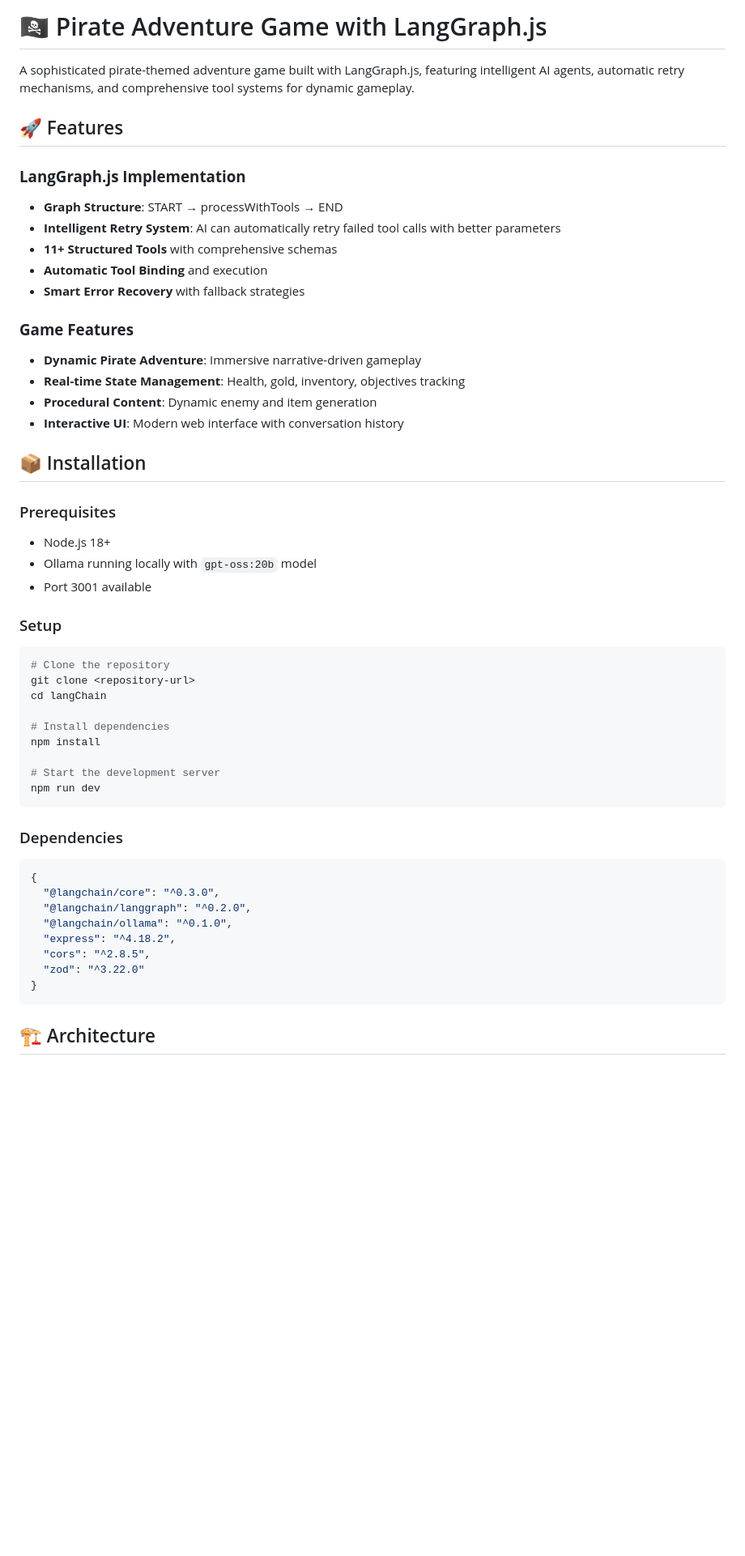
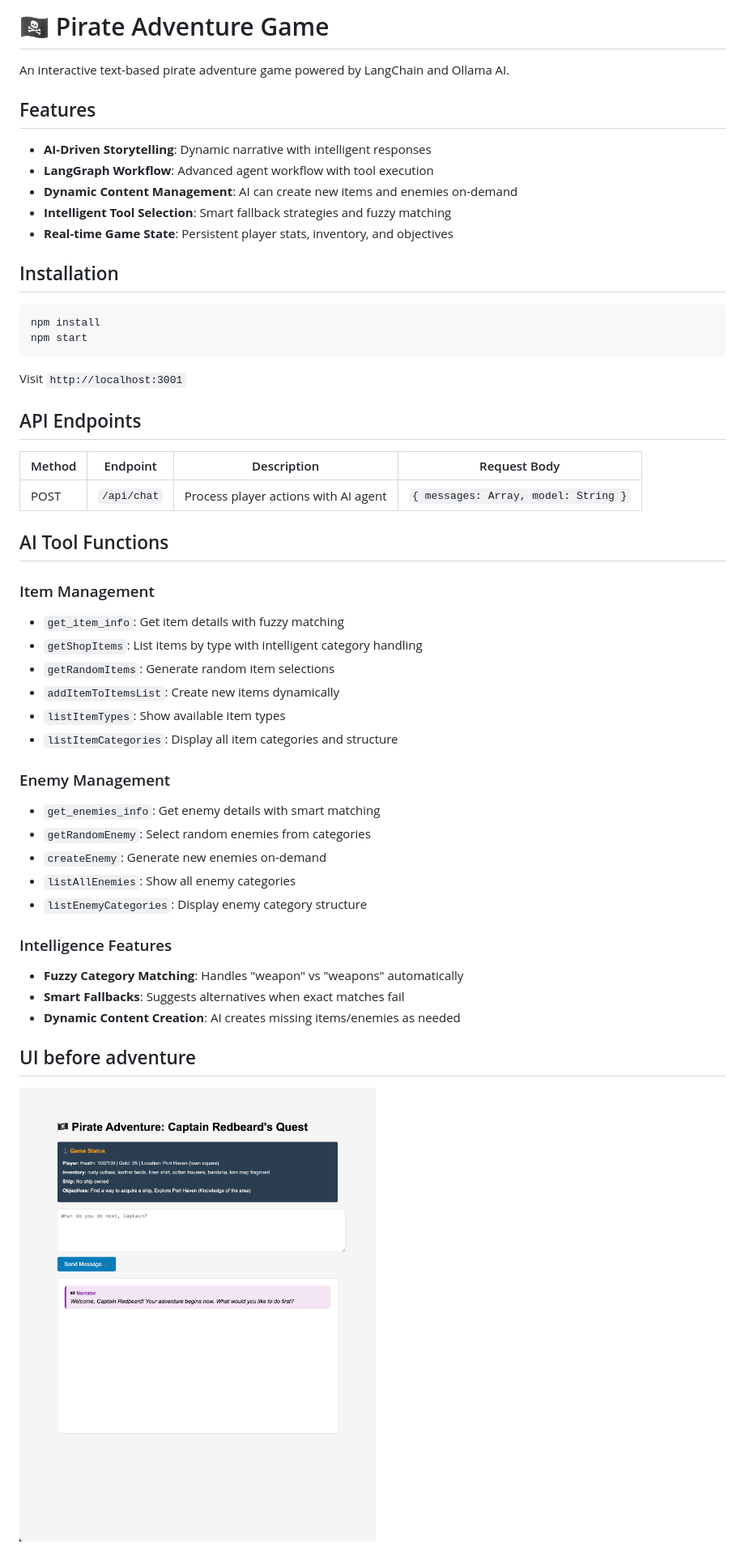
Before and after one commit to Topherread/langChain, a Markdown page: README.md, the part around the change printed below. Shown: that part at 81% size. Rendered like a GitHub page; pictures changed too: images/before.png (added); blank space fills up the shorter version.

Commit message:
Updated readme for langchain

````diff
--- a/README.md
+++ b/README.md
@@ -1,53 +1,50 @@
-# 🏴‍☠️ Pirate Adventure Game with LangGraph.js
+# 🏴‍☠️ Pirate Adventure Game
 
-A sophisticated pirate-themed adventure game built with LangGraph.js, featuring intelligent AI agents, automatic retry mechanisms, and comprehensive tool systems for dynamic gameplay.
+An interactive text-based pirate adventure game powered by LangChain and Ollama AI.
 
-## 🚀 Features
+## Features
+- **AI-Driven Storytelling**: Dynamic narrative with intelligent responses
+- **LangGraph Workflow**: Advanced agent workflow with tool execution
+- **Dynamic Content Management**: AI can create new items and enemies on-demand
+- **Intelligent Tool Selection**: Smart fallback strategies and fuzzy matching
+- **Real-time Game State**: Persistent player stats, inventory, and objectives
 
-### **LangGraph.js Implementation**
-- **Graph Structure**: START → processWithTools → END
-- **Intelligent Retry System**: AI can automatically retry failed tool calls with better parameters
-- **11+ Structured Tools** with comprehensive schemas
-- **Automatic Tool Binding** and execution
-- **Smart Error Recovery** with fallback strategies
+## Installation
+```bash
+npm install
+npm start
+```
+Visit `http://localhost:3001`
 
-### **Game Features**
-- **Dynamic Pirate Adventure**: Immersive narrative-driven gameplay
-- **Real-time State Management**: Health, gold, inventory, objectives tracking
-- **Procedural Content**: Dynamic enemy and item generation
-- **Interactive UI**: Modern web interface with conversation history
+## API Endpoints
 
-## 📦 Installation
+| Method | Endpoint | Description | Request Body |
+|--------|----------|-------------|--------------|
+| POST | `/api/chat` | Process player actions with AI agent | `{ messages: Array, model: String }` |
 
-### Prerequisites
-- Node.js 18+
-- Ollama running locally with `gpt-oss:20b` model
-- Port 3001 available
+## AI Tool Functions
 
-### Setup
-```bash
-# Clone the repository
-git clone <repository-url>
-cd langChain
+### Item Management
+- `get_item_info`: Get item details with fuzzy matching
+- `getShopItems`: List items by type with intelligent category handling
+- `getRandomItems`: Generate random item selections
+- `addItemToItemsList`: Create new items dynamically
+- `listItemTypes`: Show available item types
+- `listItemCategories`: Display all item categories and structure
 
-# Install dependencies
-npm install
+### Enemy Management
+- `get_enemies_info`: Get enemy details with smart matching
+- `getRandomEnemy`: Select random enemies from categories
+- `createEnemy`: Generate new enemies on-demand
+- `listAllEnemies`: Show all enemy categories
+- `listEnemyCategories`: Display enemy category structure
 
-# Start the development server
-npm run dev
-```
+### Intelligence Features
+- **Fuzzy Category Matching**: Handles "weapon" vs "weapons" automatically
+- **Smart Fallbacks**: Suggests alternatives when exact matches fail
+- **Dynamic Content Creation**: AI creates missing items/enemies as needed
 
-### Dependencies
-```json
-{
-  "@langchain/core": "^0.3.0",
-  "@langchain/langgraph": "^0.2.0",
-  "@langchain/ollama": "^0.1.0",
-  "express": "^4.18.2",
-  "cors": "^2.8.5",
-  "zod": "^3.22.0"
-}
-```
+## UI before adventure
 
-## 🏗️ Architecture
+![Pirate Adventure Game Screenshot](images/before.png)
 
````
Also changed, not shown: other parts of README.md (+2 -171 lines), images/after.png (added).
